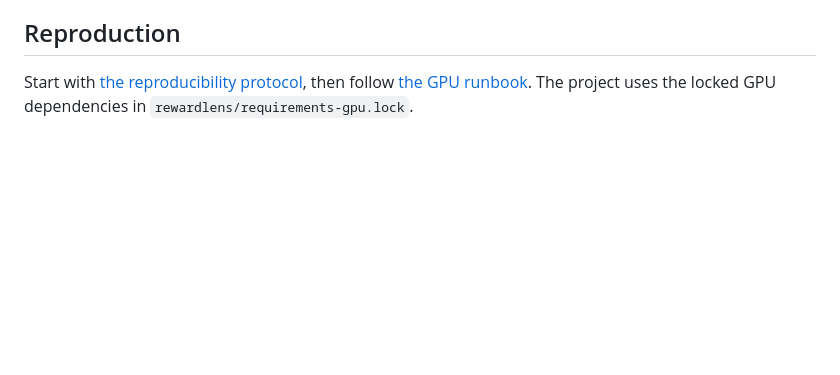
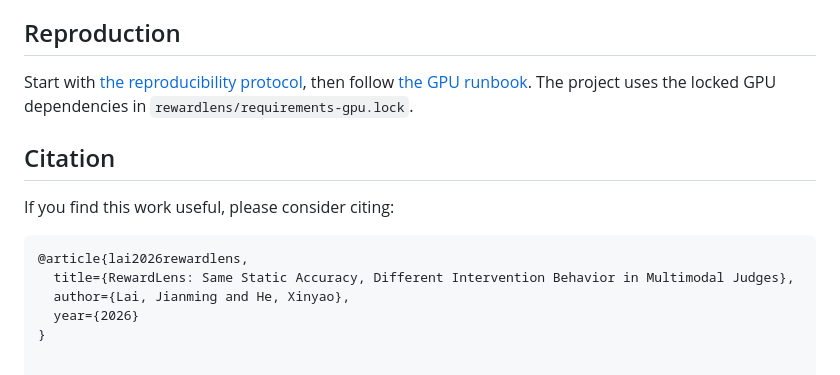
Before and after one commit to Benjamindaoson/RewardLens, a Markdown page: README.md, the part around the change. GitHub-like rendering; blank space fills up the shorter version.

Commit message:
Add citation section to README
Added citation section with BibTeX reference.

````diff
--- a/README.md
+++ b/README.md
@@ -59,3 +59,14 @@ Raw datasets, generated datasets, GPU bundles, tool archives, and runtime output
 ## Reproduction
 
 Start with [the reproducibility protocol](rewardlens/docs/REPRODUCIBILITY.md), then follow [the GPU runbook](GPU_RUNBOOK.md). The project uses the locked GPU dependencies in `rewardlens/requirements-gpu.lock`.
+
+## Citation
+
+If you find this work useful, please consider citing:
+
+```bibtex
+@article{lai2026rewardlens,
+  title={RewardLens: Same Static Accuracy, Different Intervention Behavior in Multimodal Judges},
+  author={Lai, Jianming and He, Xinyao},
+  year={2026}
+}
````
